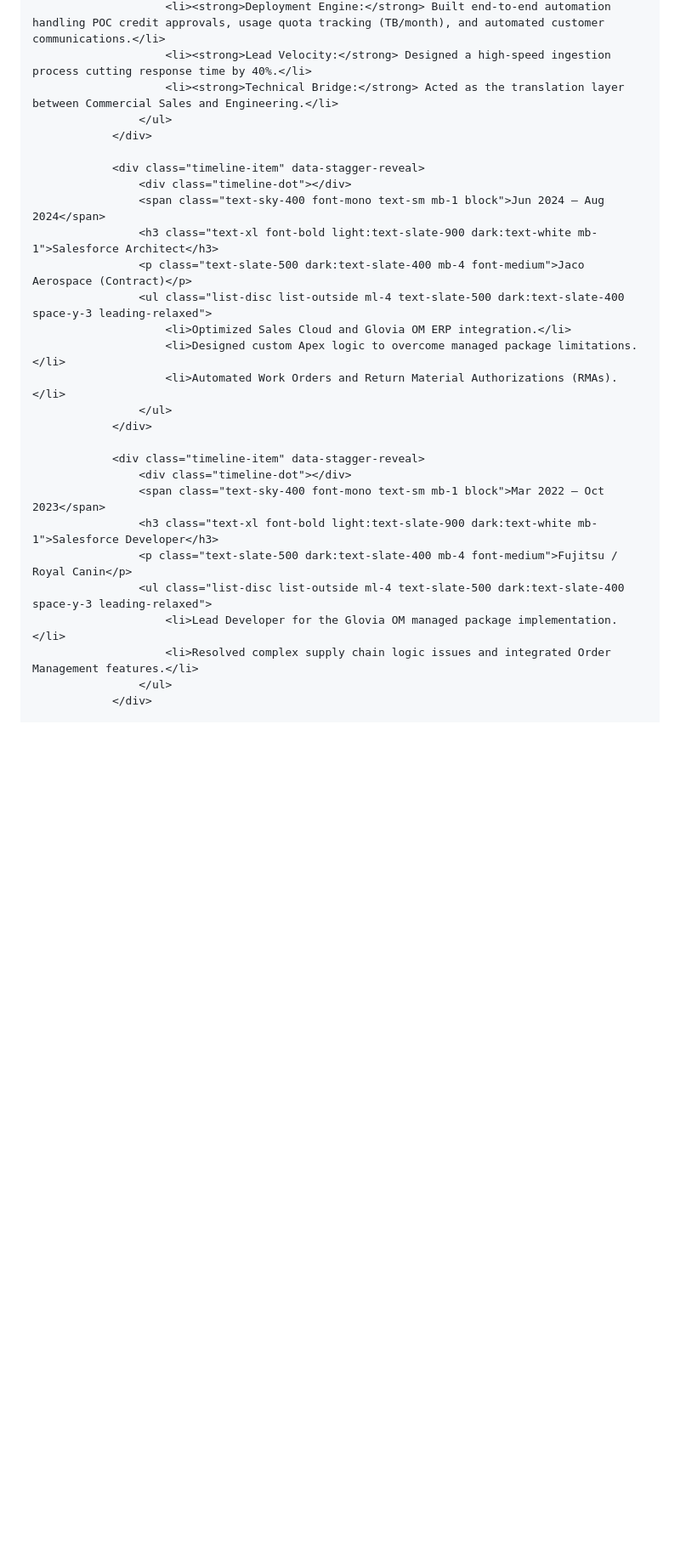
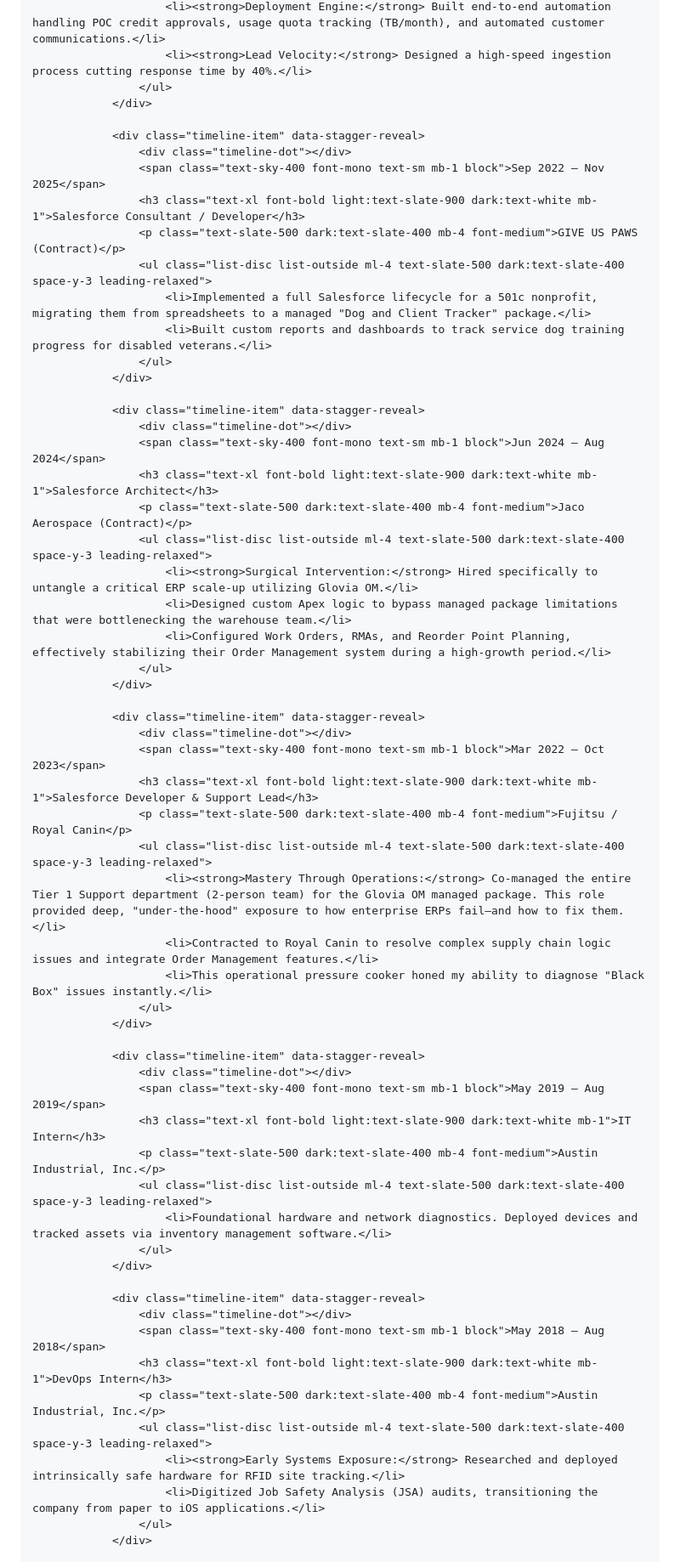
Before and after one commit to alec-borman/alec-borman.github.io, a Markdown page: README.md, the part around one of its changes. Shown at 85% size. GitHub-like rendering; blank space fills up the shorter version.

```diff
--- a/README.md
+++ b/README.md
@@ -300,7 +300,17 @@
                         <li><strong>Strategic Pivot:</strong> Owned the Salesforce infrastructure for the "Custom Solutions" division. Following the successful maturation of these processes and the company's strategic pivot toward a pure-play App model, I oversaw the transition and documentation of these systems.</li>
                         <li><strong>Deployment Engine:</strong> Built end-to-end automation handling POC credit approvals, usage quota tracking (TB/month), and automated customer communications.</li>
                         <li><strong>Lead Velocity:</strong> Designed a high-speed ingestion process cutting response time by 40%.</li>
-                        <li><strong>Technical Bridge:</strong> Acted as the translation layer between Commercial Sales and Engineering.</li>
+                    </ul>
+                </div>
+
+                <div class="timeline-item" data-stagger-reveal>
+                    <div class="timeline-dot"></div>
+                    <span class="text-sky-400 font-mono text-sm mb-1 block">Sep 2022 – Nov 2025</span>
+                    <h3 class="text-xl font-bold light:text-slate-900 dark:text-white mb-1">Salesforce Consultant / Developer</h3>
+                    <p class="text-slate-500 dark:text-slate-400 mb-4 font-medium">GIVE US PAWS (Contract)</p>
+                    <ul class="list-disc list-outside ml-4 text-slate-500 dark:text-slate-400 space-y-3 leading-relaxed">
+                        <li>Implemented a full Salesforce lifecycle for a 501c nonprofit, migrating them from spreadsheets to a managed "Dog and Client Tracker" package.</li>
+                        <li>Built custom reports and dashboards to track service dog training progress for disabled veterans.</li>
                     </ul>
                 </div>
 
@@ -310,20 +320,42 @@
                     <h3 class="text-xl font-bold light:text-slate-900 dark:text-white mb-1">Salesforce Architect</h3>
                     <p class="text-slate-500 dark:text-slate-400 mb-4 font-medium">Jaco Aerospace (Contract)</p>
                     <ul class="list-disc list-outside ml-4 text-slate-500 dark:text-slate-400 space-y-3 leading-relaxed">
-                        <li>Optimized Sales Cloud and Glovia OM ERP integration.</li>
-                        <li>Designed custom Apex logic to overcome managed package limitations.</li>
-                        <li>Automated Work Orders and Return Material Authorizations (RMAs).</li>
+                        <li><strong>Surgical Intervention:</strong> Hired specifically to untangle a critical ERP scale-up utilizing Glovia OM.</li>
+                        <li>Designed custom Apex logic to bypass managed package limitations that were bottlenecking the warehouse team.</li>
+                        <li>Configured Work Orders, RMAs, and Reorder Point Planning, effectively stabilizing their Order Management system during a high-growth period.</li>
                     </ul>
                 </div>
 
                 <div class="timeline-item" data-stagger-reveal>
                     <div class="timeline-dot"></div>
                     <span class="text-sky-400 font-mono text-sm mb-1 block">Mar 2022 – Oct 2023</span>
-                    <h3 class="text-xl font-bold light:text-slate-900 dark:text-white mb-1">Salesforce Developer</h3>
+                    <h3 class="text-xl font-bold light:text-slate-900 dark:text-white mb-1">Salesforce Developer & Support Lead</h3>
                     <p class="text-slate-500 dark:text-slate-400 mb-4 font-medium">Fujitsu / Royal Canin</p>
                     <ul class="list-disc list-outside ml-4 text-slate-500 dark:text-slate-400 space-y-3 leading-relaxed">
-                        <li>Lead Developer for the Glovia OM managed package implementation.</li>
-                        <li>Resolved complex supply chain logic issues and integrated Order Management features.</li>
+                        <li><strong>Mastery Through Operations:</strong> Co-managed the entire Tier 1 Support department (2-person team) for the Glovia OM managed package. This role provided deep, "under-the-hood" exposure to how enterprise ERPs fail—and how to fix them.</li>
+                        <li>Contracted to Royal Canin to resolve complex supply chain logic issues and integrate Order Management features.</li>
+                        <li>This operational pressure cooker honed my ability to diagnose "Black Box" issues instantly.</li>
+                    </ul>
+                </div>
+
+                <div class="timeline-item" data-stagger-reveal>
+                    <div class="timeline-dot"></div>
+                    <span class="text-sky-400 font-mono text-sm mb-1 block">May 2019 – Aug 2019</span>
+                    <h3 class="text-xl font-bold light:text-slate-900 dark:text-white mb-1">IT Intern</h3>
+                    <p class="text-slate-500 dark:text-slate-400 mb-4 font-medium">Austin Industrial, Inc.</p>
+                    <ul class="list-disc list-outside ml-4 text-slate-500 dark:text-slate-400 space-y-3 leading-relaxed">
+                        <li>Foundational hardware and network diagnostics. Deployed devices and tracked assets via inventory management software.</li>
+                    </ul>
+                </div>
+
+                <div class="timeline-item" data-stagger-reveal>
+                    <div class="timeline-dot"></div>
+                    <span class="text-sky-400 font-mono text-sm mb-1 block">May 2018 – Aug 2018</span>
+                    <h3 class="text-xl font-bold light:text-slate-900 dark:text-white mb-1">DevOps Intern</h3>
+                    <p class="text-slate-500 dark:text-slate-400 mb-4 font-medium">Austin Industrial, Inc.</p>
+                    <ul class="list-disc list-outside ml-4 text-slate-500 dark:text-slate-400 space-y-3 leading-relaxed">
+                        <li><strong>Early Systems Exposure:</strong> Researched and deployed intrinsically safe hardware for RFID site tracking.</li>
+                        <li>Digitized Job Safety Analysis (JSA) audits, transitioning the company from paper to iOS applications.</li>
                     </ul>
                 </div>
 
```
Also changed, not shown: other parts of README.md (+1 -1 lines).
